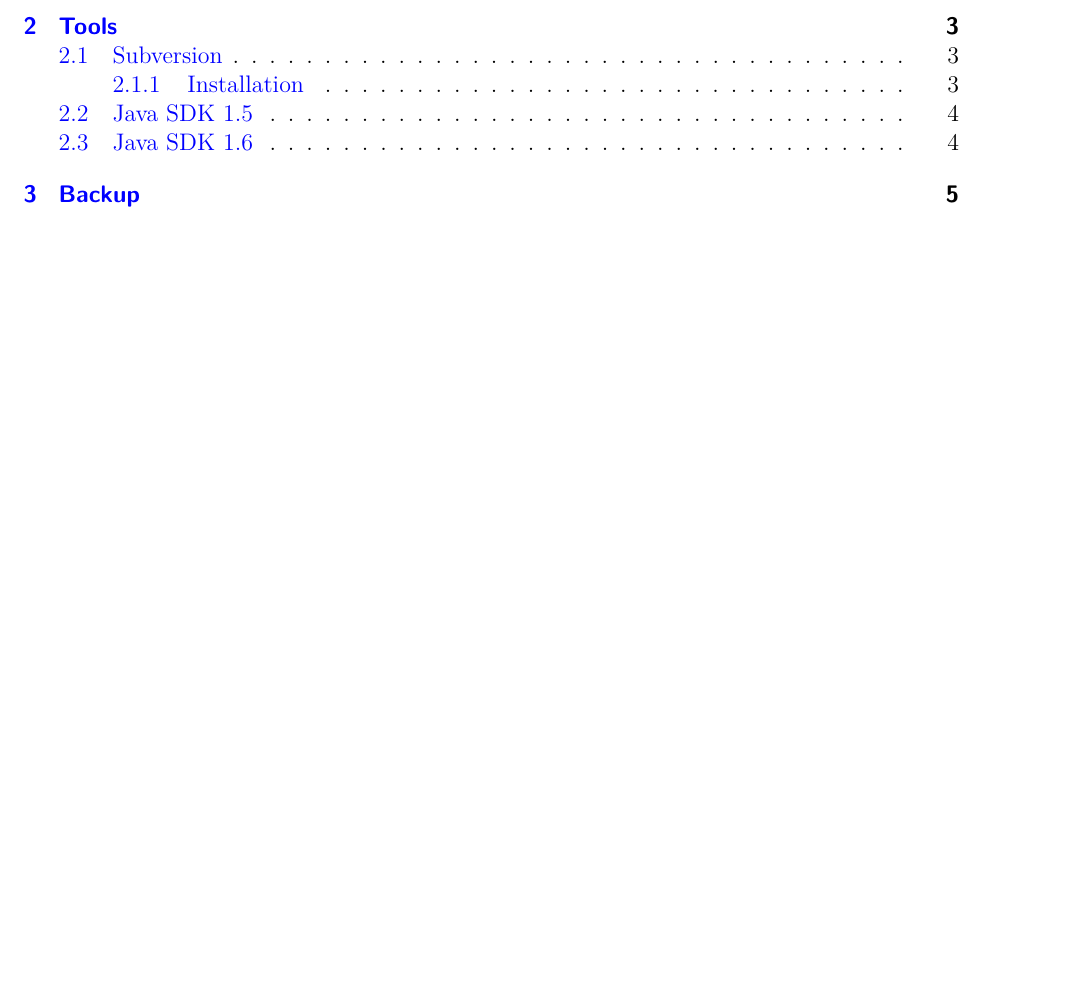
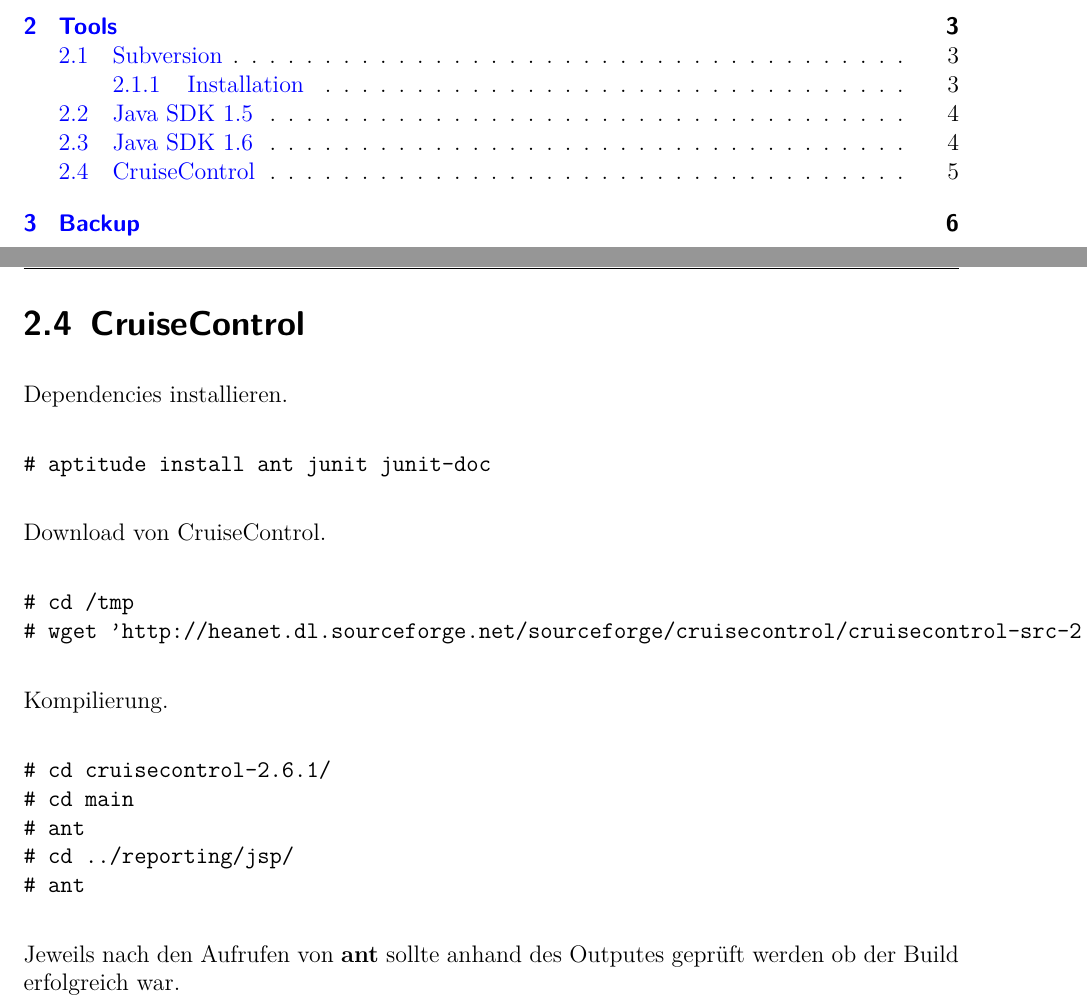
Before and after one commit to retoo/bodesuri, a LaTeX document (Dokumentation/infrastruktur.tex): part of page 2 of 7 before the commit and two parts of pages 2 and 7 of 8 after it, the two joined at a grey line, cut so that both start at the same text, the shorter picture padded with empty space. Compiled offline with pdfLaTeX; an older LaTeX class or package is replaced by its successor.

Commit message:
- Kapitel CruiseControl, noch nicht ganz fertig
svn path=/; revision=3

```diff
--- a/Dokumentation/infrastruktur.tex
+++ b/Dokumentation/infrastruktur.tex
@@ -219,6 +219,37 @@
 
 % section java_sdk (end)
 
+\section{CruiseControl} % (fold)
+\label{sec:cruisecontrol}
+
+Dependencies installieren.
+
+\begin{verbatim}
+# aptitude install ant junit junit-doc
+\end{verbatim}
+
+Download von CruiseControl.
+
+\begin{verbatim}
+# cd /tmp
+# wget 'http://heanet.dl.sourceforge.net/sourceforge/cruisecontrol/cruisecontrol-src-2.6.1.zip'
+\end{verbatim}
+
+Kompilierung.
+
+\begin{verbatim}
+# cd cruisecontrol-2.6.1/
+# cd main
+# ant
+# cd ../reporting/jsp/
+# ant
+\end{verbatim}
+
+Jeweils nach den Aufrufen von \textbf{ant} sollte anhand des Outputes geprüft werden ob der Build erfolgreich war.
+
+
+% section cruisecontrol (end)
+
 % chapter tools (end)
 
 \chapter{Backup} % (fold)
```
